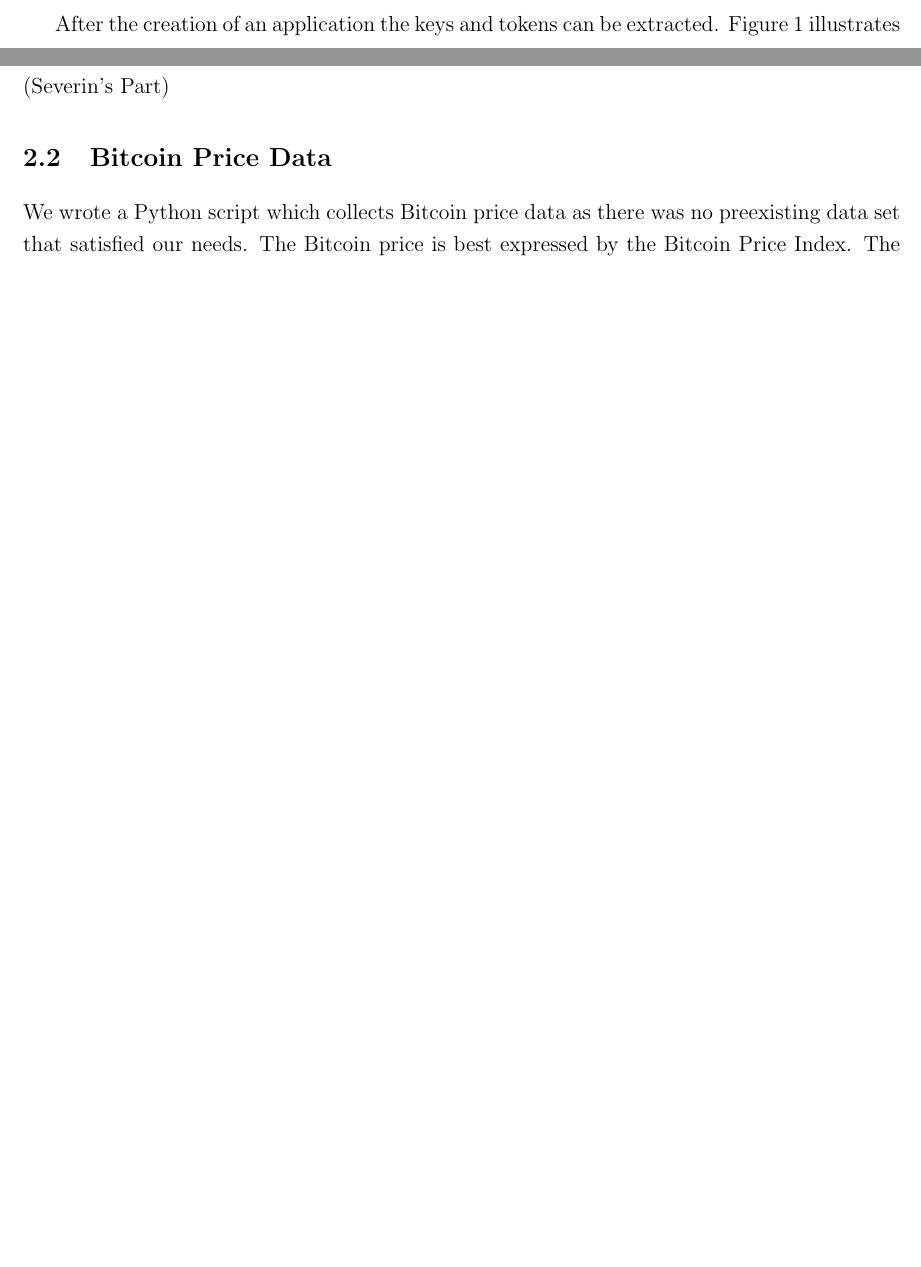
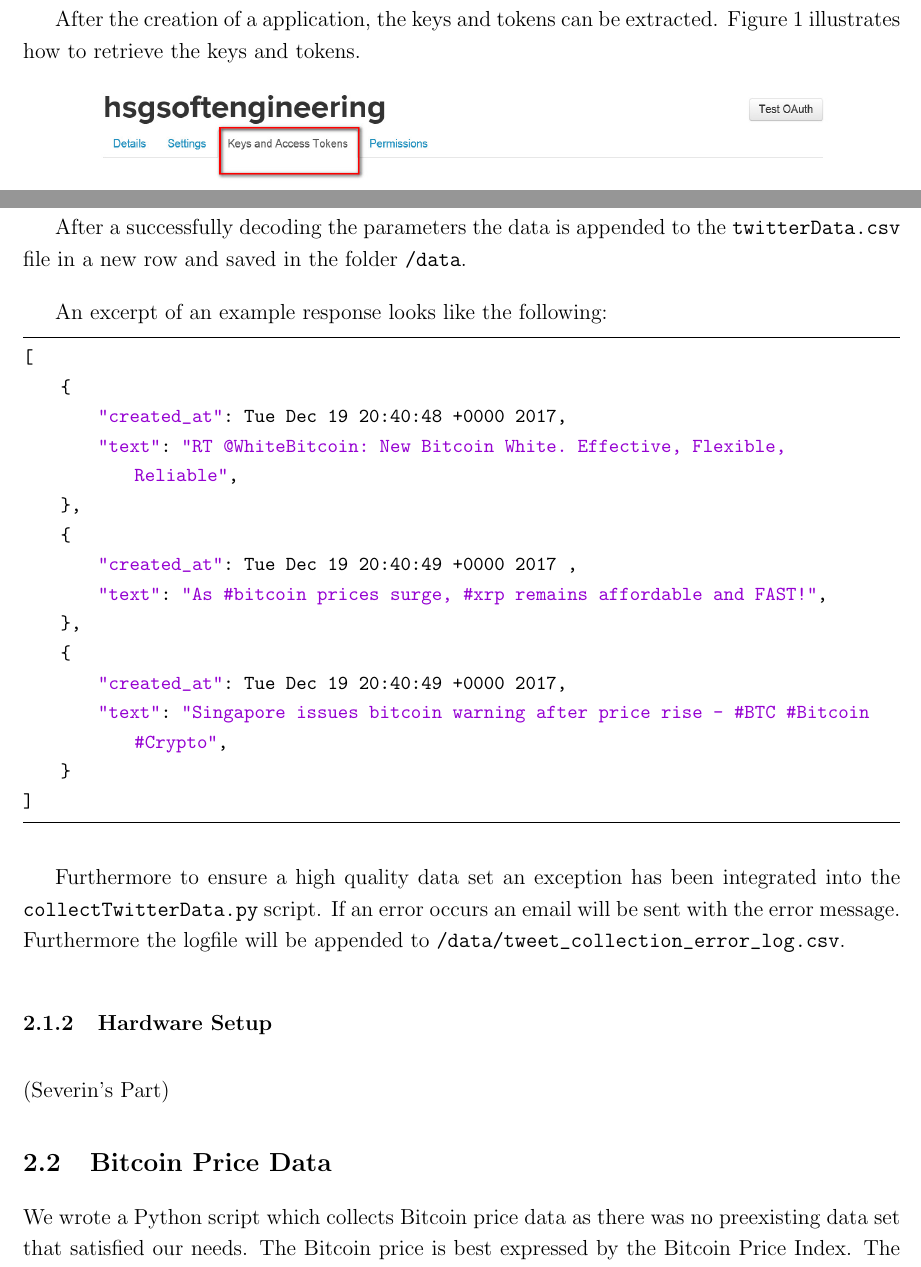
Before and after one commit to joelsonderegger/twitterbitcoin, a LaTeX paper (documentation/documentation.tex): two parts of pages 6 and 8 of 11 before the commit and two parts of pages 7 and 8 of 12 after it, joined at a grey line, cut so that both start at the same text, the shorter picture padded with empty space. Compiled offline with pdfLaTeX.

Commit message:
adding details to twitter streamp api

```diff
--- a/documentation/documentation.tex
+++ b/documentation/documentation.tex
@@ -166,7 +167,7 @@ To get the mentioned key and tokens a twitter account is needed. Once, an twitte
 https://apps.twitter.com/
 \end{lstlisting}
 
-After the creation of an application the keys and tokens can be extracted. Figure 1 illustrates how to retrieve the keys and tokens.
+After the creation of a application, the keys and tokens can be extracted. Figure 1 illustrates how to retrieve the keys and tokens.
 \begin{figure}[h]
 \centering
 \includegraphics[scale=0.6]{twitteraccess}
@@ -188,3 +190,24 @@ The time timestamps is UTC time.
+After a successfully decoding the parameters the data is appended to the \verb|twitterData.csv| file in a new row and saved in the folder \verb|/data|.
+
+An excerpt of an example response looks like the following:
+\begin{lstlisting}
+[
+    {
+        "created_at": Tue Dec 19 20:40:48 +0000 2017,
+        "text": "RT @WhiteBitcoin: New Bitcoin White. Effective, Flexible, Reliable",
+    },
+    {
+        "created_at": Tue Dec 19 20:40:49 +0000 2017 ,
+        "text": "As #bitcoin prices surge, #xrp remains affordable and FAST!",
+    },
+    {
+        "created_at": Tue Dec 19 20:40:49 +0000 2017,
+        "text": "Singapore issues bitcoin warning after price rise - #BTC #Bitcoin #Crypto",
+    }
+]
+\end{lstlisting}
+
+Furthermore to ensure a high quality data set an exception has been integrated into the \verb|collectTwitterData.py| script. If an error occurs an email will be sent with the error message. Furthermore the logfile will be  appended to \verb|/data/tweet_collection_error_log.csv|.
 
 \subsubsection{Hardware Setup}
 (Severin's Part)
```
Also changed, not shown: documentation/documentation.pdf, documentation/documentation.tex (18 more changed lines), 1 other file.
